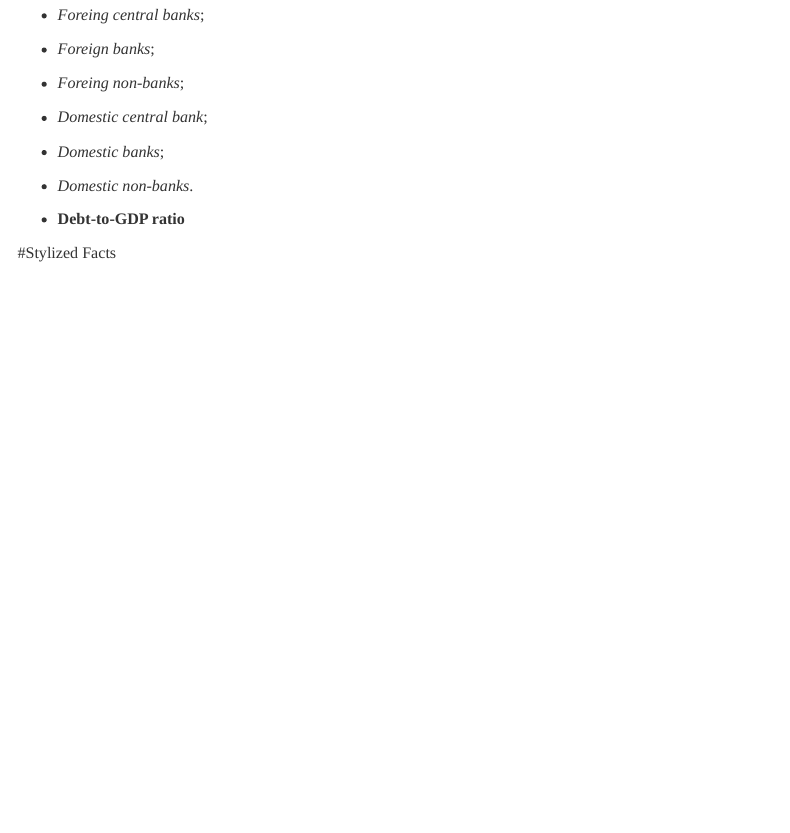
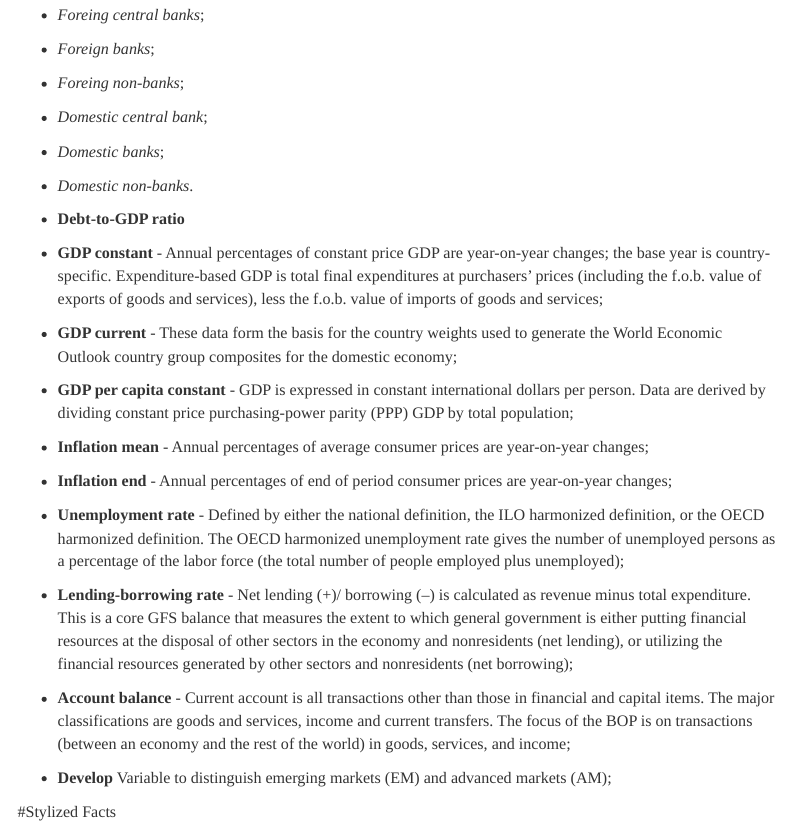
Before and after one commit to Insper-Data/Data_Macro, an R Markdown document (Project/Insper_Data_Macro_Project_Sep.Rmd): the page in a window 1100 px wide, from 2060 px down. Rendered offline with R 4.5, knitr and Pandoc, with nearby package versions; some code elsewhere in the file could not run offline; menus at the side of the page are left out.

Commit message:
Mais descritivas

```diff
--- a/Project/Insper_Data_Macro_Project_Sep.Rmd
+++ b/Project/Insper_Data_Macro_Project_Sep.Rmd
@@ -102,6 +102,24 @@ What follows is the details on each of the variables above shown:
 
 * **Debt-to-GDP ratio**
 
+* **GDP constant** - Annual percentages of constant price GDP are year-on-year changes; the base year is country-specific. Expenditure-based GDP is total final expenditures at purchasers’ prices (including the f.o.b. value of exports of goods and services), less the f.o.b. value of imports of goods and services;
+
+* **GDP current** - These data form the basis for the country weights used to generate the World Economic Outlook country group composites for the domestic economy;
+
+* **GDP per capita constant** - GDP is expressed in constant international dollars per person. Data are derived by dividing constant price purchasing-power parity (PPP) GDP by total population;
+
+* **Inflation mean** - Annual percentages of average consumer prices are year-on-year changes;
+
+* **Inflation end** - Annual percentages of end of period consumer prices are year-on-year changes;
+
+* **Unemployment rate** - Defined by either the national definition, the ILO harmonized definition, or the OECD harmonized definition. The OECD harmonized unemployment rate gives the number of unemployed persons as a percentage of the labor force (the total number of people employed plus unemployed);
+
+* **Lending-borrowing rate** - Net lending (+)/ borrowing (–) is calculated as revenue minus total expenditure. This is a core GFS balance that measures the extent to which general government is either putting financial resources at the disposal of other sectors in the economy and nonresidents (net lending), or utilizing the financial resources generated by other sectors and nonresidents (net borrowing);
+
+* **Account balance** - Current account is all transactions other than those in financial and capital items. The major classifications are goods and services, income and current transfers. The focus of the BOP is on transactions (between an economy and the rest of the world) in goods, services, and income;
+
+* **Develop** Variable to distinguish emerging markets (EM) and advanced markets (AM);
+
 
 
 #Stylized Facts
```
